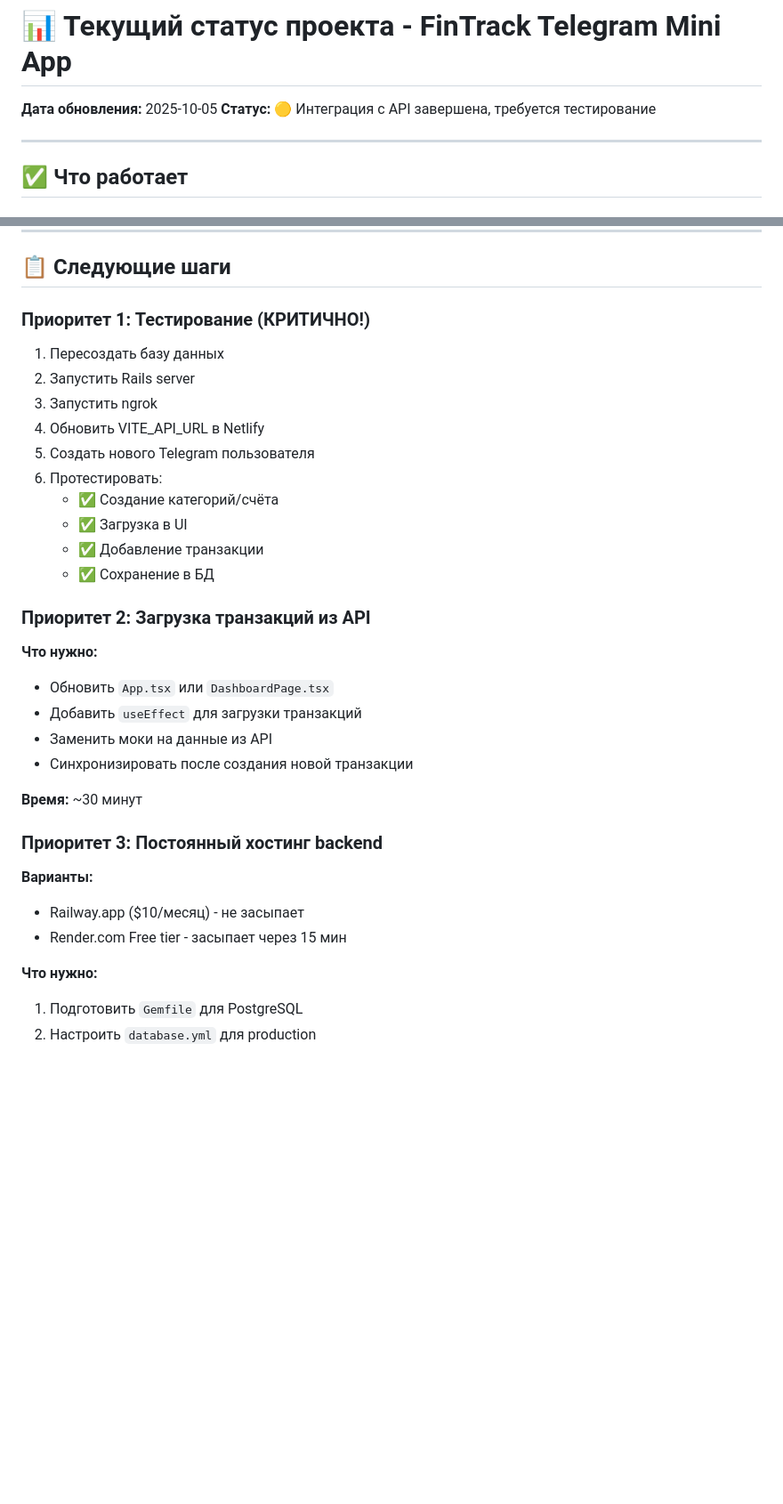
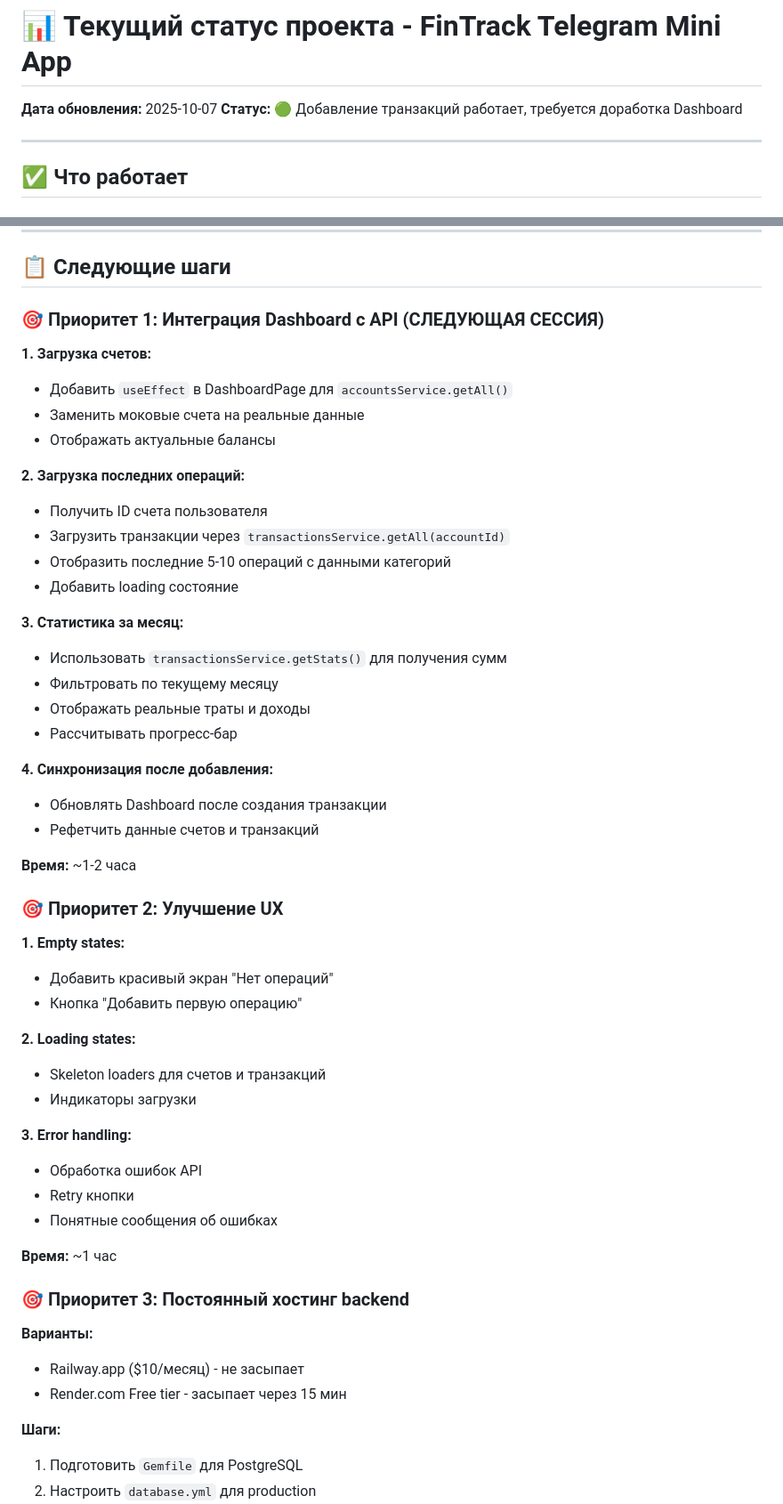
Before and after one commit to sa1to21/fintrack-vibe, a Markdown page: CURRENT_STATUS.md, 2 parts joined by grey strips. Shown at 89% size. Rendered like a GitHub page; blank space fills up the shorter version.

```diff
--- a/CURRENT_STATUS.md
+++ b/CURRENT_STATUS.md
@@ -1,7 +1,7 @@
 # 📊 Текущий статус проекта - FinTrack Telegram Mini App
 
-**Дата обновления:** 2025-10-05
-**Статус:** 🟡 Интеграция с API завершена, требуется тестирование
+**Дата обновления:** 2025-10-07
+**Статус:** 🟢 Добавление транзакций работает, требуется доработка Dashboard
 
 ---
 
@@ -120,33 +120,55 @@ bundle exec rails db:create db:migrate
 
 ## 📋 Следующие шаги
 
-### Приоритет 1: Тестирование (КРИТИЧНО!)
-1. Пересоздать базу данных
-2. Запустить Rails server
-3. Запустить ngrok
-4. Обновить VITE_API_URL в Netlify
-5. Создать нового Telegram пользователя
-6. Протестировать:
-   - ✅ Создание категорий/счёта
-   - ✅ Загрузка в UI
-   - ✅ Добавление транзакции
-   - ✅ Сохранение в БД
+### 🎯 Приоритет 1: Интеграция Dashboard с API (СЛЕДУЮЩАЯ СЕССИЯ)
 
-### Приоритет 2: Загрузка транзакций из API
-**Что нужно:**
-- Обновить `App.tsx` или `DashboardPage.tsx`
-- Добавить `useEffect` для загрузки транзакций
-- Заменить моки на данные из API
-- Синхронизировать после создания новой транзакции
+**1. Загрузка счетов:**
+- Добавить `useEffect` в DashboardPage для `accountsService.getAll()`
+- Заменить моковые счета на реальные данные
+- Отображать актуальные балансы
 
-**Время:** ~30 минут
+**2. Загрузка последних операций:**
+- Получить ID счета пользователя
+- Загрузить транзакции через `transactionsService.getAll(accountId)`
+- Отобразить последние 5-10 операций с данными категорий
+- Добавить loading состояние
 
-### Приоритет 3: Постоянный хостинг backend
+**3. Статистика за месяц:**
+- Использовать `transactionsService.getStats()` для получения сумм
+- Фильтровать по текущему месяцу
+- Отображать реальные траты и доходы
+- Рассчитывать прогресс-бар
+
+**4. Синхронизация после добавления:**
+- Обновлять Dashboard после создания транзакции
+- Рефетчить данные счетов и транзакций
+
+**Время:** ~1-2 часа
+
+### 🎯 Приоритет 2: Улучшение UX
+
+**1. Empty states:**
+- Добавить красивый экран "Нет операций"
+- Кнопка "Добавить первую операцию"
+
+**2. Loading states:**
+- Skeleton loaders для счетов и транзакций
+- Индикаторы загрузки
+
+**3. Error handling:**
+- Обработка ошибок API
+- Retry кнопки
+- Понятные сообщения об ошибках
+
+**Время:** ~1 час
+
+### 🎯 Приоритет 3: Постоянный хостинг backend
+
 **Варианты:**
 - Railway.app ($10/месяц) - не засыпает
 - Render.com Free tier - засыпает через 15 мин
 
-**Что нужно:**
+**Шаги:**
 1. Подготовить `Gemfile` для PostgreSQL
 2. Настроить `database.yml` для production
 3. Задеплоить на хостинг
```
Also changed, not shown: other parts of CURRENT_STATUS.md (+60 -58 lines), SESSION_SUMMARY_2025-10-07.md (added, +208 -0 lines).
